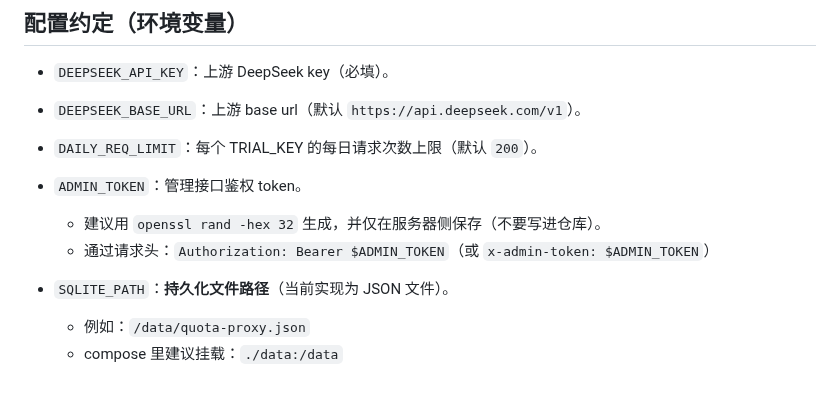
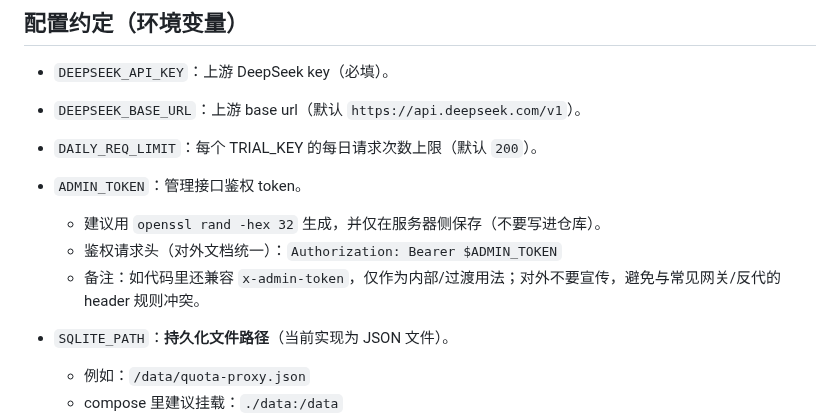
Before and after one commit to 1037104428/roc-ai-republic, a Markdown page: docs/quota-proxy-v1-admin-spec.md, the part around the change. Rendered like a GitHub page; blank space fills up the shorter version.

Commit message:
docs(quota-proxy): clarify ADMIN_TOKEN header guidance

```diff
--- a/docs/quota-proxy-v1-admin-spec.md
+++ b/docs/quota-proxy-v1-admin-spec.md
@@ -39,7 +39,8 @@
 
 - `ADMIN_TOKEN`：管理接口鉴权 token。
   - 建议用 `openssl rand -hex 32` 生成，并仅在服务器侧保存（不要写进仓库）。
-  - 通过请求头：`Authorization: Bearer $ADMIN_TOKEN`（或 `x-admin-token: $ADMIN_TOKEN`）
+  - 鉴权请求头（对外文档统一）：`Authorization: Bearer $ADMIN_TOKEN`
+  - 备注：如代码里还兼容 `x-admin-token`，仅作为内部/过渡用法；对外不要宣传，避免与常见网关/反代的 header 规则冲突。
 
 - `SQLITE_PATH`：**持久化文件路径**（当前实现为 JSON 文件）。
   - 例如：`/data/quota-proxy.json`
```
